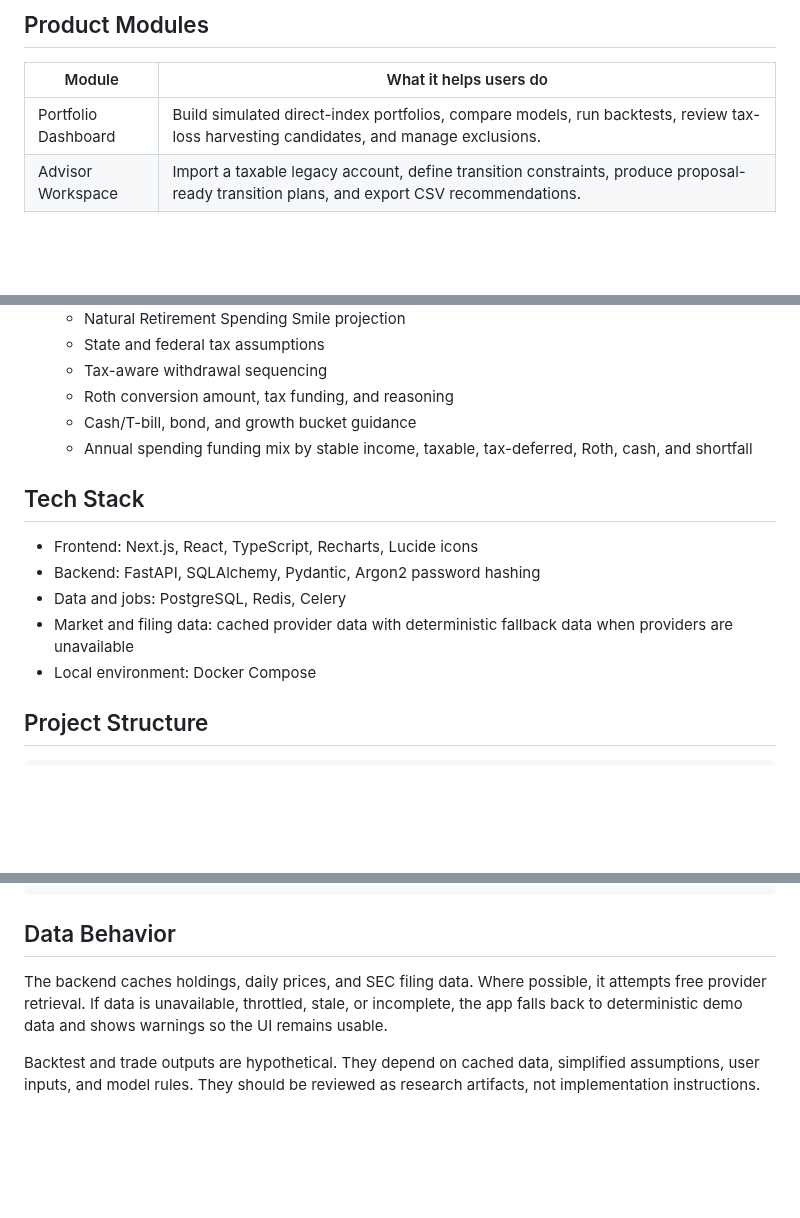
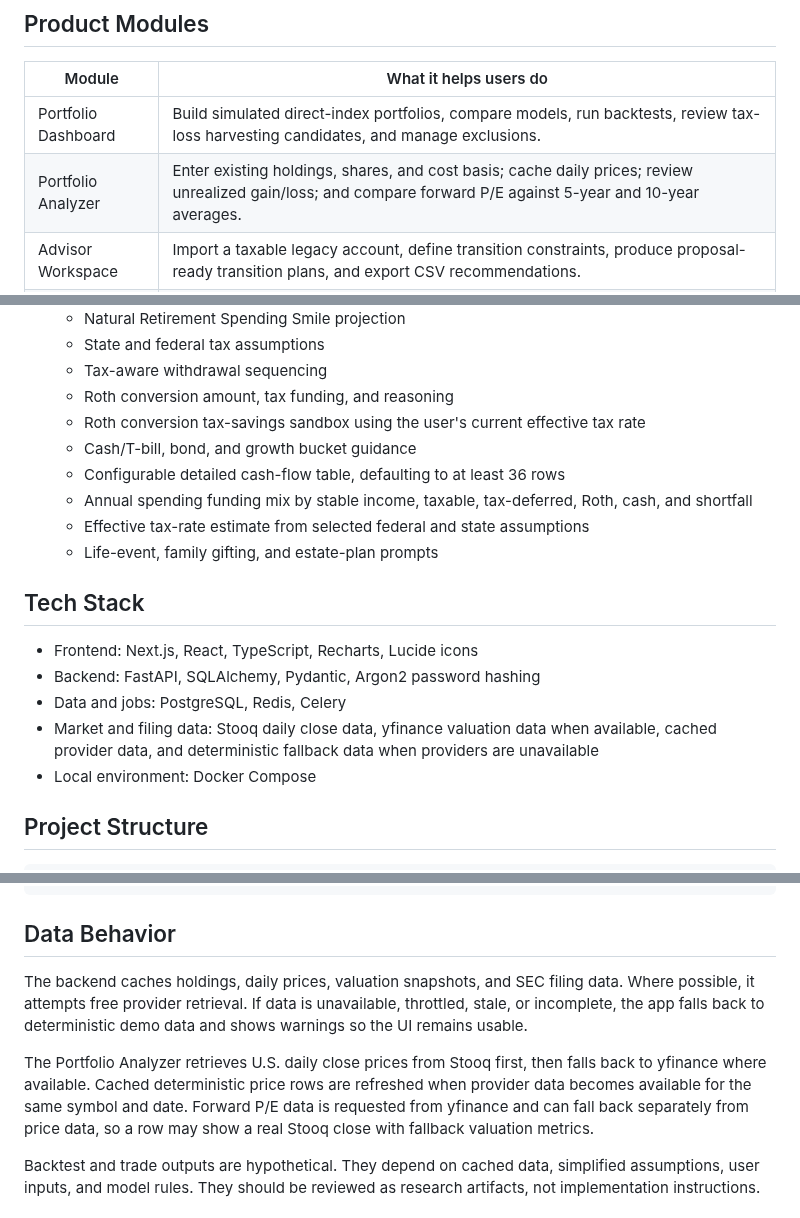
Before and after one commit to dakshk11/personal_finance, a Markdown page: README.md, 3 parts joined by grey strips. Rendered like a GitHub page; blank space fills up the shorter version.

```diff
--- a/README.md
+++ b/README.md
@@ -13,6 +13,7 @@ The product is designed to help users understand tradeoffs before taking action:
 | Module | What it helps users do |
 | --- | --- |
 | Portfolio Dashboard | Build simulated direct-index portfolios, compare models, run backtests, review tax-loss harvesting candidates, and manage exclusions. |
+| Portfolio Analyzer | Enter existing holdings, shares, and cost basis; cache daily prices; review unrealized gain/loss; and compare forward P/E against 5-year and 10-year averages. |
 | Advisor Workspace | Import a taxable legacy account, define transition constraints, produce proposal-ready transition plans, and export CSV recommendations. |
 | Retirement Analyzer | Model retirement income, spending, tax-aware withdrawal order, Roth conversions, cash/bond/growth buckets, state taxes, and shortfall risk. |
 | Ideas Workspace | Review self-managed investor playbooks for sector ETF TLH, asset location, retirement buckets, TIPS ladders, charitable giving, Roth windows, and rebalancing bands. |
@@ -81,15 +94,19 @@ For a longer feature walkthrough, see [docs/USABILITY_GUIDE.md](docs/USABILITY_G
   - State and federal tax assumptions
   - Tax-aware withdrawal sequencing
   - Roth conversion amount, tax funding, and reasoning
+  - Roth conversion tax-savings sandbox using the user's current effective tax rate
   - Cash/T-bill, bond, and growth bucket guidance
+  - Configurable detailed cash-flow table, defaulting to at least 36 rows
   - Annual spending funding mix by stable income, taxable, tax-deferred, Roth, cash, and shortfall
+  - Effective tax-rate estimate from selected federal and state assumptions
+  - Life-event, family gifting, and estate-plan prompts
 
 ## Tech Stack
 
 - Frontend: Next.js, React, TypeScript, Recharts, Lucide icons
 - Backend: FastAPI, SQLAlchemy, Pydantic, Argon2 password hashing
 - Data and jobs: PostgreSQL, Redis, Celery
-- Market and filing data: cached provider data with deterministic fallback data when providers are unavailable
+- Market and filing data: Stooq daily close data, yfinance valuation data when available, cached provider data, and deterministic fallback data when providers are unavailable
 - Local environment: Docker Compose
 
 ## Project Structure
@@ -237,7 +254,9 @@ npm run build
 
 ## Data Behavior
 
-The backend caches holdings, daily prices, and SEC filing data. Where possible, it attempts free provider retrieval. If data is unavailable, throttled, stale, or incomplete, the app falls back to deterministic demo data and shows warnings so the UI remains usable.
+The backend caches holdings, daily prices, valuation snapshots, and SEC filing data. Where possible, it attempts free provider retrieval. If data is unavailable, throttled, stale, or incomplete, the app falls back to deterministic demo data and shows warnings so the UI remains usable.
+
+The Portfolio Analyzer retrieves U.S. daily close prices from Stooq first, then falls back to yfinance where available. Cached deterministic price rows are refreshed when provider data becomes available for the same symbol and date. Forward P/E data is requested from yfinance and can fall back separately from price data, so a row may show a real Stooq close with fallback valuation metrics.
 
 Backtest and trade outputs are hypothetical. They depend on cached data, simplified assumptions, user inputs, and model rules. They should be reviewed as research artifacts, not implementation instructions.
 
```
Also changed, not shown: other parts of README.md (+15 -3 lines), docs/USABILITY_GUIDE.md (+34 -7 lines), docs/screenshots/portfolio-analyzer.jpg (added), 16 other files.
